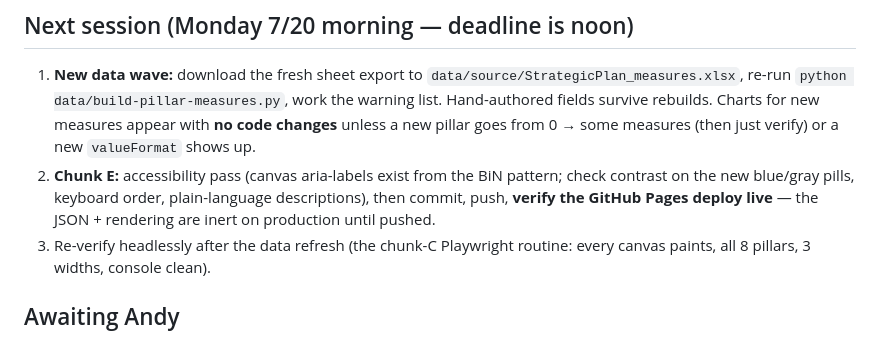
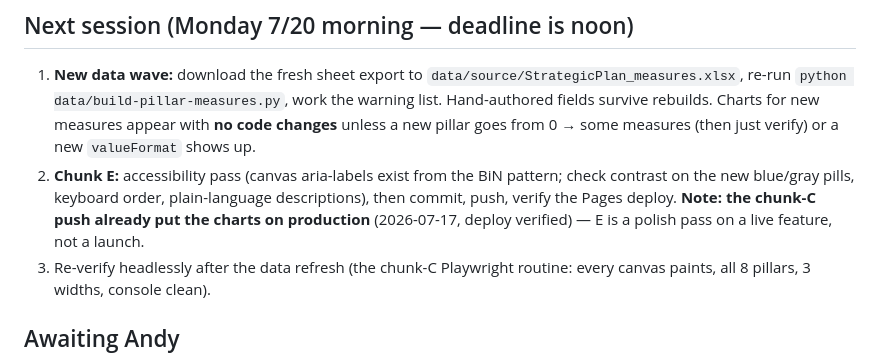
Before and after one commit to abax70/NCDPI-strategic-plan-site, a Markdown page: HANDOFF.md, the part around the change. Drawn GitHub-style.

Commit message:
HANDOFF: chunk-C push already deployed the charts to production (verified live)
Co-Authored-By: Claude Fable 5 <noreply@anthropic.com>

```diff
--- a/HANDOFF.md
+++ b/HANDOFF.md
@@ -44,8 +44,9 @@ post-8/5 shared-file extraction.
    verify) or a new `valueFormat` shows up.
 2. **Chunk E:** accessibility pass (canvas aria-labels exist from the BiN
    pattern; check contrast on the new blue/gray pills, keyboard order,
-   plain-language descriptions), then commit, push, **verify the GitHub Pages
-   deploy live** — the JSON + rendering are inert on production until pushed.
+   plain-language descriptions), then commit, push, verify the Pages deploy.
+   **Note: the chunk-C push already put the charts on production** (2026-07-17,
+   deploy verified) — E is a polish pass on a live feature, not a launch.
 3. Re-verify headlessly after the data refresh (the chunk-C Playwright
    routine: every canvas paints, all 8 pillars, 3 widths, console clean).
 
```
